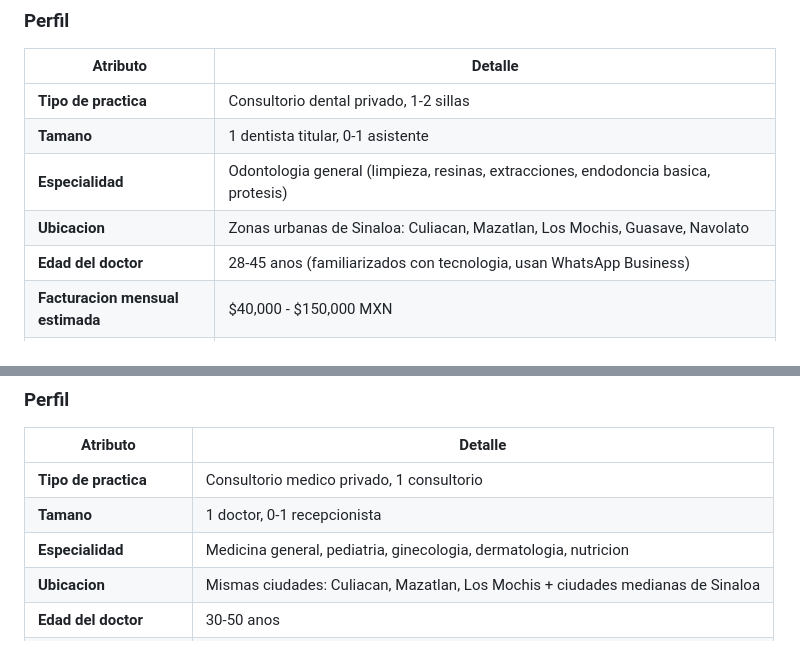
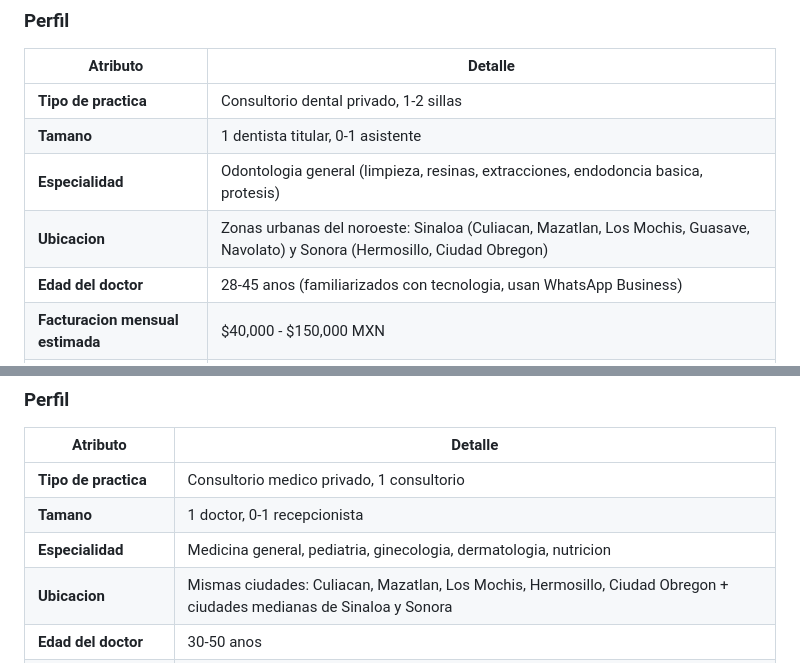
Before and after one commit to leooma24/docfacil, a Markdown page: IDEAL-CUSTOMER-PROFILE.md, 2 parts joined by grey strips. Drawn GitHub-style.

Commit message:
Expansión ICP a Sonora (Hermosillo + Ciudad Obregón)
ICP primario y secundario ahora incluyen las dos principales ciudades
de Sonora. Motivación: validar si la misma propuesta de valor
(DocFácil para consultorios 1-5 sillas) convierte fuera de Sinaloa.

Se agregaron 215 prospectos reales de Sonora al pipeline de
ventas@docfacil.com (ver storage/app/sonora-prospects.jsonl,
gitignored por ser snapshot de research). Distribución:
- Hermosillo: 148
- Ciudad Obregón: 67
Principalmente dentistas + algunos médicos privados (pediatras,
ginecólogos). Source='prospecting', status='new', listos para trabajar.

Co-Authored-By: Claude Opus 4.6 (1M context) <noreply@anthropic.com>

```diff
--- a/IDEAL-CUSTOMER-PROFILE.md
+++ b/IDEAL-CUSTOMER-PROFILE.md
@@ -15,7 +15,7 @@
 | **Tipo de practica** | Consultorio dental privado, 1-2 sillas |
 | **Tamano** | 1 dentista titular, 0-1 asistente |
 | **Especialidad** | Odontologia general (limpieza, resinas, extracciones, endodoncia basica, protesis) |
-| **Ubicacion** | Zonas urbanas de Sinaloa: Culiacan, Mazatlan, Los Mochis, Guasave, Navolato |
+| **Ubicacion** | Zonas urbanas del noroeste: Sinaloa (Culiacan, Mazatlan, Los Mochis, Guasave, Navolato) y Sonora (Hermosillo, Ciudad Obregon) |
 | **Edad del doctor** | 28-45 anos (familiarizados con tecnologia, usan WhatsApp Business) |
 | **Facturacion mensual estimada** | $40,000 - $150,000 MXN |
 | **Como gestionan hoy** | Agenda en papel o Google Calendar, expedientes en folders fisicos, WhatsApp personal para recordatorios manuales |
@@ -62,7 +62,7 @@
 | **Tipo de practica** | Consultorio medico privado, 1 consultorio |
 | **Tamano** | 1 doctor, 0-1 recepcionista |
 | **Especialidad** | Medicina general, pediatria, ginecologia, dermatologia, nutricion |
-| **Ubicacion** | Mismas ciudades: Culiacan, Mazatlan, Los Mochis + ciudades medianas de Sinaloa |
+| **Ubicacion** | Mismas ciudades: Culiacan, Mazatlan, Los Mochis, Hermosillo, Ciudad Obregon + ciudades medianas de Sinaloa y Sonora |
 | **Edad del doctor** | 30-50 anos |
 | **Facturacion mensual** | $30,000 - $120,000 MXN |
 | **Como gestionan hoy** | Agenda en libreta, expedientes en Word/papel, recetas en recetario impreso |
```
